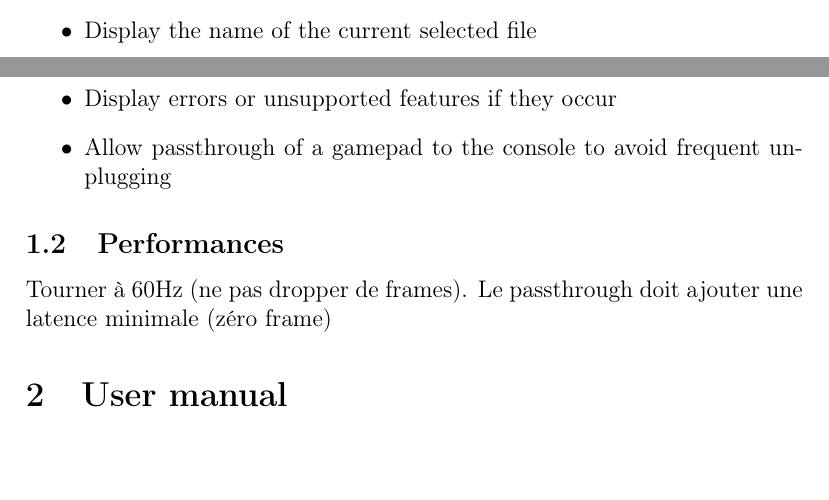
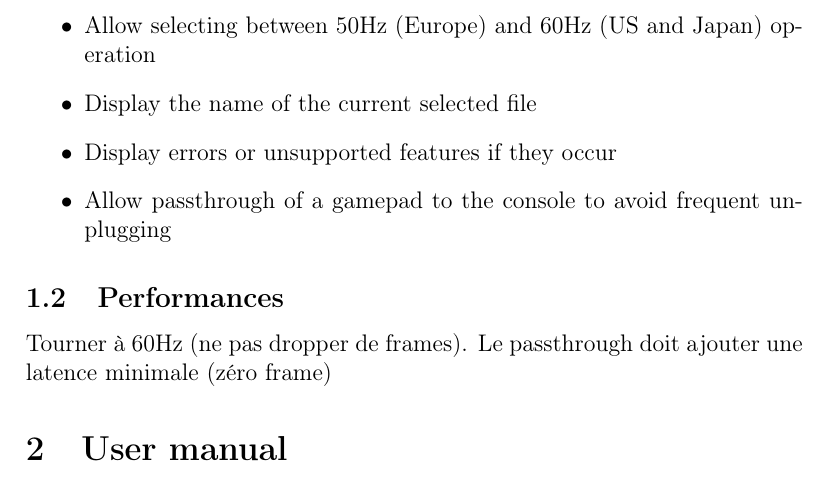
Before and after one commit to TASBot42/specifications, a LaTeX document (rapport.tex): two parts of pages 1 and 2 of 2 before the commit and part of page 2 of 2 after it, the two joined at a grey line, cut at the place of the change. Compiled offline with pdfLaTeX.

Commit message:
Add 50-60Hz switch to features

```diff
--- a/rapport.tex
+++ b/rapport.tex
@@ -37,6 +37,7 @@ specificity.
 \item Behave as a genuine Nintendo 64 gamepad
 \item Read and play the Mupen64-rr input file format from a SD card
 \item Allow selecting between 4 different files on the SD
+\item Allow selecting between 50Hz (Europe) and 60Hz (US and Japan) operation
 \item Display the name of the current selected file
 \item Display errors or unsupported features if they occur
 \item Allow passthrough of a gamepad to the console to avoid frequent unplugging
```
